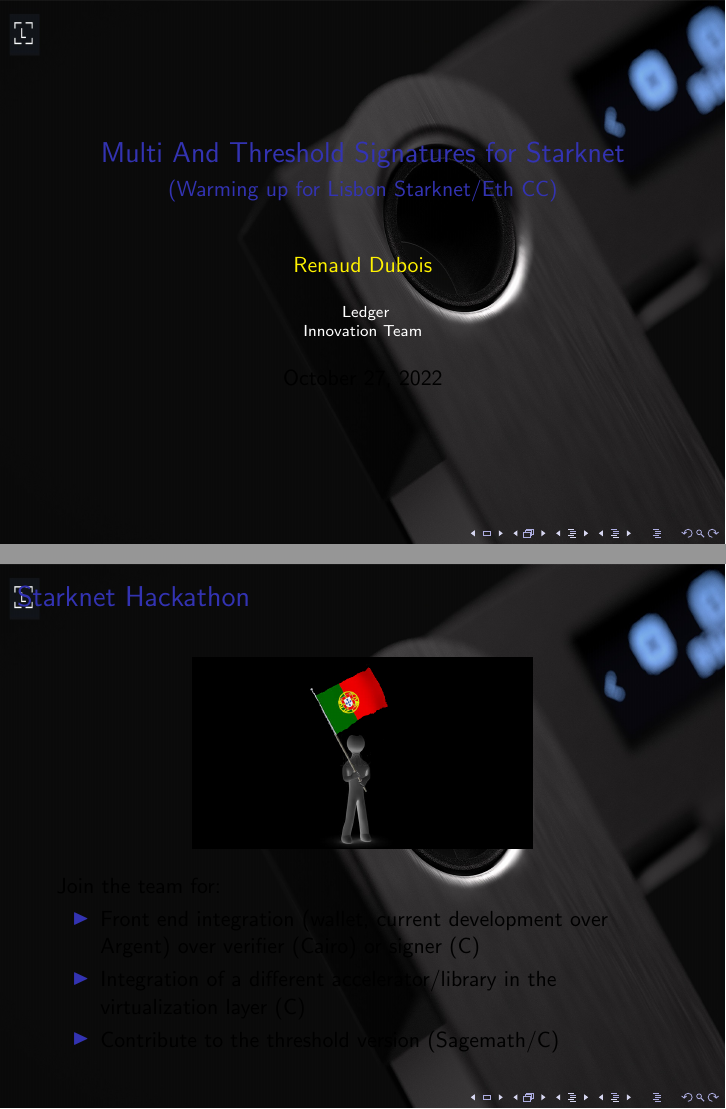
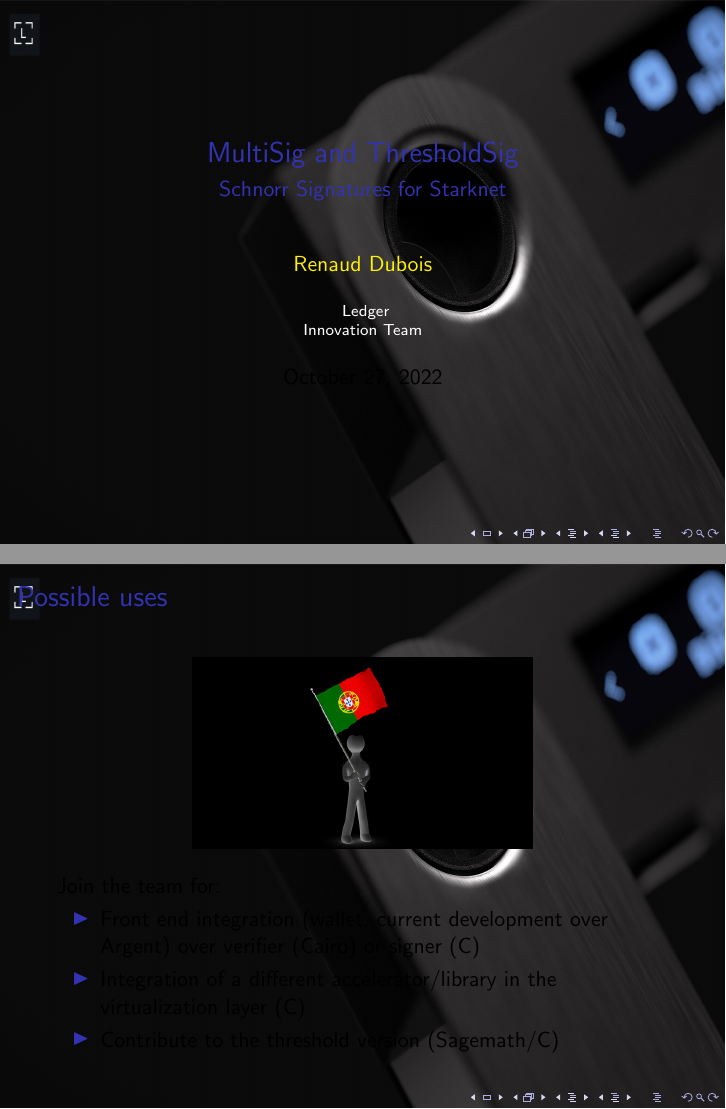
Before and after one commit to rdubois-crypto/MyCairoPlayground, LaTeX slides (slides/main.tex): pages 1 and 30 of 31, joined at a grey line. Compiled offline with pdfLaTeX; a LaTeX package or settings file that is missing is left out.

Commit message:
modif for starknet CC

```diff
--- a/slides/main.tex
+++ b/slides/main.tex
@@ -8,8 +8,8 @@
     {
         \includegraphics[width=\paperwidth,height=\paperheight]{images/fond1.jpg}
     }
-\title{Multi And Threshold Signatures for Starknet} %->->->->-> Check hyperref title <-<-<-<-<-
-\subtitle{(Warming up for Lisbon Starknet/Eth CC)}
+\title{MultiSig and ThresholdSig} %->->->->-> Check hyperref title <-<-<-<-<-
+\subtitle{Schnorr  Signatures for Starknet}
 \author[R. Dubois]{\textcolor{yellow}{Renaud Dubois} }
 \institute[LIT]{
     \textcolor{white}{Ledger}%
@@ -521,7 +521,7 @@
 
 %%%%%%%%%%%%%%%%%%%%%%%%%%%%%%%%%%%%%%%%%%%%%%%%
 
-\begin{frame}{Starknet Hackathon}
+\begin{frame}{Possible uses}
 
 \begin{center}
 \includegraphics[width=6cm]{images/lisbon.png}
```
Also changed, not shown: slides/main.pdf, slides/main.tex (2 more changed lines), 1 other file.
